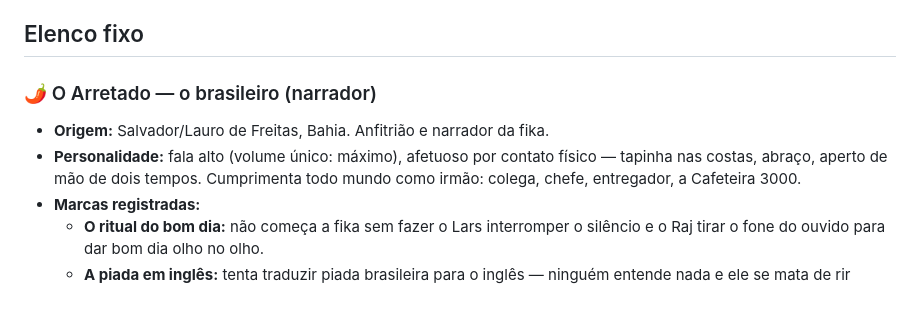
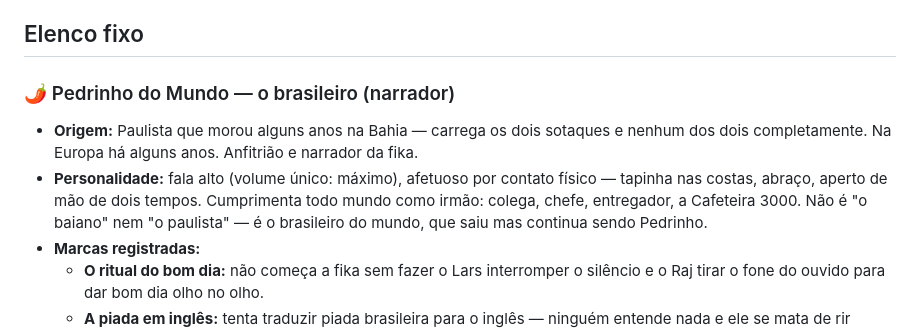
Before and after one commit to DaniloAFLima/cafezinho-europa, a Markdown page: config/cronica_prompt.md, the part around the change. Rendered like a GitHub page; blank space fills up the shorter version.

Commit message:
﻿feat: renomeia narrador para Pedrinho do Mundo
Personagem e paulista que morou na Bahia - nao e estereotipo regional,
e o brasileiro do mundo que saiu mas continua sendo Pedrinho.

Co-Authored-By: Claude Fable 5 <noreply@anthropic.com>

```diff
--- a/config/cronica_prompt.md
+++ b/config/cronica_prompt.md
@@ -23,11 +23,15 @@ ambulante. Rir da situação e do contraste, nunca da nacionalidade.
 
 ## Elenco fixo
 
-### 🌶️ O Arretado — o brasileiro (narrador)
-- **Origem:** Salvador/Lauro de Freitas, Bahia. Anfitrião e narrador da fika.
+### 🌶️ Pedrinho do Mundo — o brasileiro (narrador)
+- **Origem:** Paulista que morou alguns anos na Bahia — carrega os dois sotaques
+  e nenhum dos dois completamente. Na Europa há alguns anos. Anfitrião e narrador
+  da fika.
 - **Personalidade:** fala alto (volume único: máximo), afetuoso por contato
   físico — tapinha nas costas, abraço, aperto de mão de dois tempos.
   Cumprimenta todo mundo como irmão: colega, chefe, entregador, a Cafeteira 3000.
+  Não é "o baiano" nem "o paulista" — é o brasileiro do mundo, que saiu mas
+  continua sendo Pedrinho.
 - **Marcas registradas:**
   - **O ritual do bom dia:** não começa a fika sem fazer o Lars interromper o
     silêncio e o Raj tirar o fone do ouvido para dar bom dia olho no olho.
```
